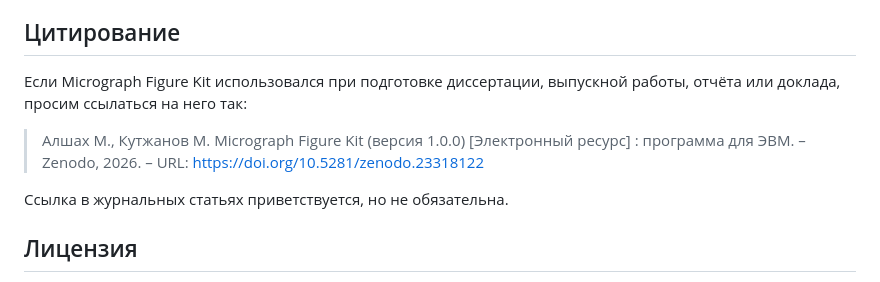
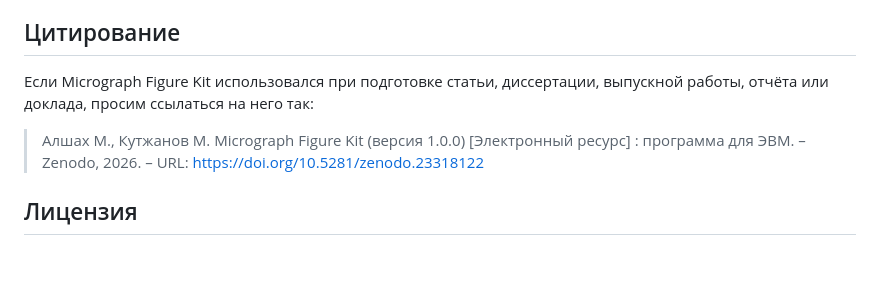
Before and after one commit to mohammadalshah/Micrograph-Figure-Kit, a Markdown page: README.ru.md, the part around the change. Drawn GitHub-style; blank space fills up the shorter version.

```diff
--- a/README.ru.md
+++ b/README.ru.md
@@ -70,11 +70,9 @@ Micrograph Figure Kit — программа подготовки рисунко
 
 ## Цитирование
 
-Если Micrograph Figure Kit использовался при подготовке диссертации, выпускной работы, отчёта или доклада, просим ссылаться на него так:
+Если Micrograph Figure Kit использовался при подготовке статьи, диссертации, выпускной работы, отчёта или доклада, просим ссылаться на него так:
 
 > Алшах М., Кутжанов М. Micrograph Figure Kit (версия 1.0.0) [Электронный ресурс] : программа для ЭВМ. – Zenodo, 2026. – URL: https://doi.org/10.5281/zenodo.23318122
-
-Ссылка в журнальных статьях приветствуется, но не обязательна.
 
 ## Лицензия
 
```
